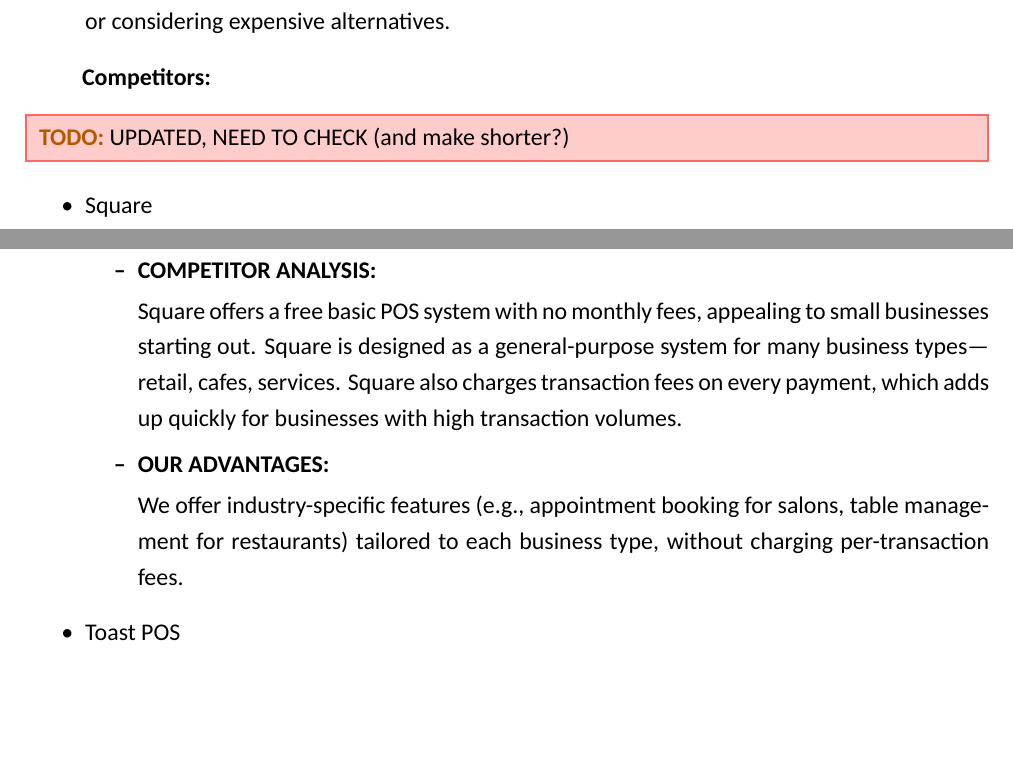
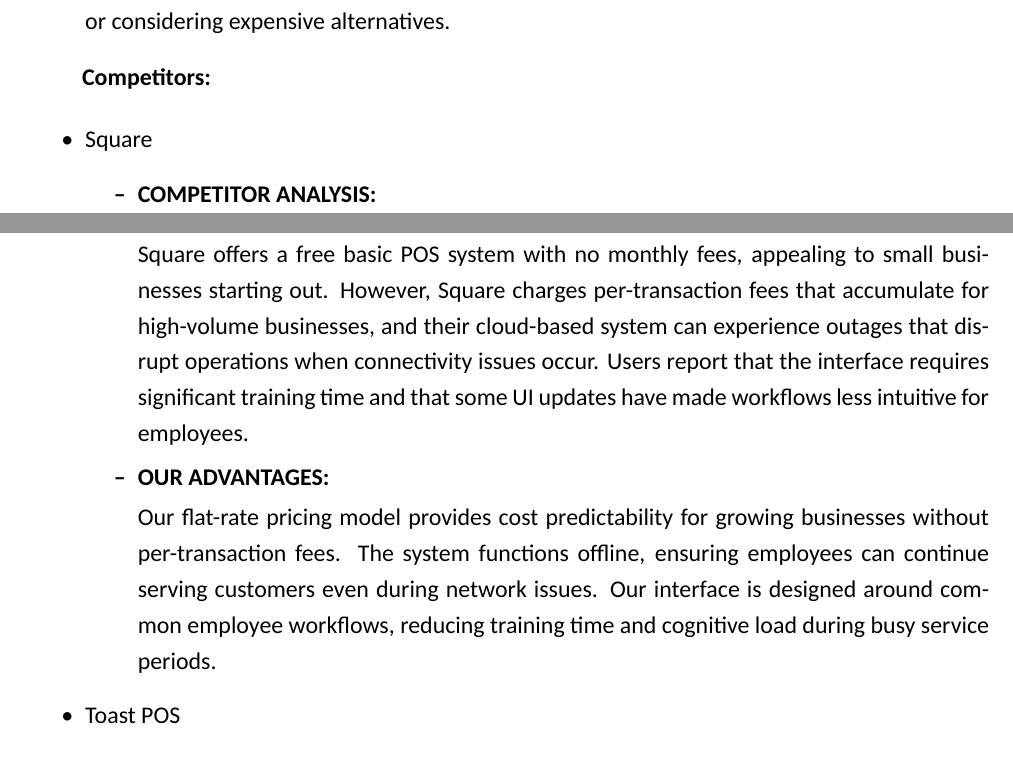
Before and after one commit to user5427/ps-design, a LaTeX problem sheet (docs/computer-interaction/1 assignment/Template.tex): two parts of pages 10 and 11 of 22 before the commit and two parts of pages 10 and 11 of 23 after it, joined at a grey line, cut so that both start at the same text, the shorter picture padded with empty space. Compiled offline with XeLaTeX; a missing font is replaced by an installed copy or a similar font.

Commit message:
update docs

```diff
--- a/docs/computer-interaction/1 assignment/Template.tex
+++ b/docs/computer-interaction/1 assignment/Template.tex
@@ -493,23 +493,27 @@
 
 
 \textbf{Competitors:}
-\todocomment{UPDATED, NEED TO CHECK (and make shorter?)}
+
 \begin{itemize}
     \item Square
-    \begin{itemize}
+\begin{itemize}
         \item \textbf{COMPETITOR ANALYSIS:}
 
         Square offers a free basic POS system with no monthly fees, appealing to
-        small businesses starting out. Square is designed as a general-purpose
-        system for many business types—retail, cafes, services. Square also
-        charges transaction fees on every payment, which adds up quickly for
-        businesses with high transaction volumes.
+        small businesses starting out. However, Square charges per-transaction
+        fees that accumulate for high-volume businesses, and their cloud-based
+        system can experience outages that disrupt operations when connectivity
+        issues occur. Users report that the interface requires significant
+        training time and that some UI updates have made workflows less
+        intuitive for employees.
 
         \item {\textbf{OUR ADVANTAGES:}
 
-        We offer industry-specific features (e.g., appointment booking for
-        salons, table management for restaurants) tailored to each business
-        type, without charging per-transaction fees.}
+        Our flat-rate pricing model provides cost predictability for growing
+        businesses without per-transaction fees. The system functions offline,
+        ensuring employees can continue serving customers even during network
+        issues. Our interface is designed around common employee workflows,
+        reducing training time and cognitive load during busy service periods.}
 
     \end{itemize}
 
```
Also changed, not shown: docs/computer-interaction/1 assignment/Template.tex (12 more changed lines).
